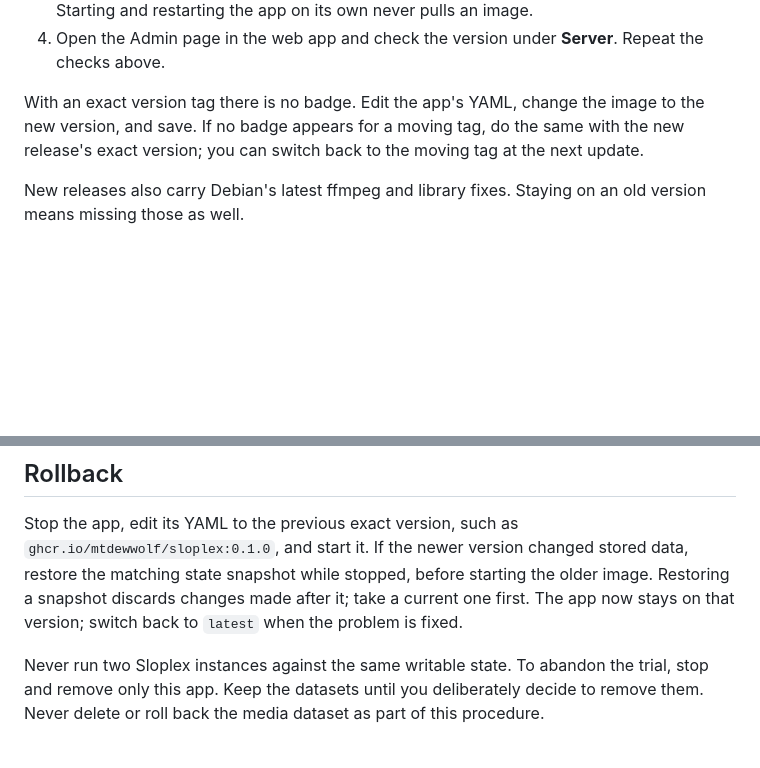
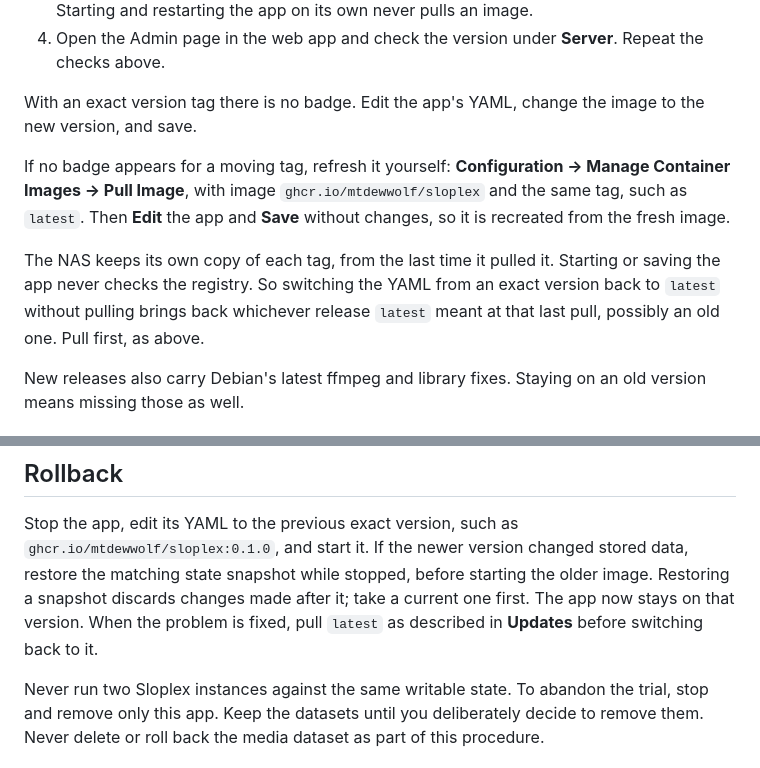
Before and after one commit to mtdewwolf/sloplex, a Markdown page: docs/deploy-truenas.md, 2 parts joined by grey strips. Drawn GitHub-style; blank space fills up the shorter version.

Commit message:
Explain why switching back to latest can bring back an old release
The NAS keeps its own copy of each tag from its last pull, and starting
or saving the app never checks the registry. The guide said to switch
back to the moving tag after using an exact version, which restored
whatever latest meant at the last pull: 0.1.0 on the first NAS. It now
says to pull the tag first, and how.

Co-Authored-By: Claude Opus 5.5 <noreply@anthropic.com>
Claude-Session: https://claude.ai/code/session_01XELusJnJ6t6syefQUH4Kth

```diff
--- a/docs/deploy-truenas.md
+++ b/docs/deploy-truenas.md
@@ -342,9 +342,19 @@ For each update:
    **Server**. Repeat the checks above.
 
 With an exact version tag there is no badge. Edit the app's YAML, change
-the image to the new version, and save. If no badge appears for a moving
-tag, do the same with the new release's exact version; you can switch
-back to the moving tag at the next update.
+the image to the new version, and save.
+
+If no badge appears for a moving tag, refresh it yourself:
+**Configuration → Manage Container Images → Pull Image**, with image
+`ghcr.io/mtdewwolf/sloplex` and the same tag, such as `latest`. Then
+**Edit** the app and **Save** without changes, so it is recreated from the
+fresh image.
+
+The NAS keeps its own copy of each tag, from the last time it pulled it.
+Starting or saving the app never checks the registry. So switching the
+YAML from an exact version back to `latest` without pulling brings back
+whichever release `latest` meant at that last pull, possibly an old one.
+Pull first, as above.
 
 New releases also carry Debian's latest ffmpeg and library fixes. Staying
 on an old version means missing those as well.
@@ -410,8 +420,9 @@ Stop the app, edit its YAML to the previous exact version, such as
 `ghcr.io/mtdewwolf/sloplex:0.1.0`, and start it. If the newer version
 changed stored data, restore the matching state snapshot while stopped,
 before starting the older image. Restoring a snapshot discards changes made
-after it; take a current one first. The app now stays on that version;
-switch back to `latest` when the problem is fixed.
+after it; take a current one first. The app now stays on that version.
+When the problem is fixed, pull `latest` as described in **Updates**
+before switching back to it.
 
 Never run two Sloplex instances against the same writable state. To
 abandon the trial, stop and remove only this app. Keep the datasets until
```
